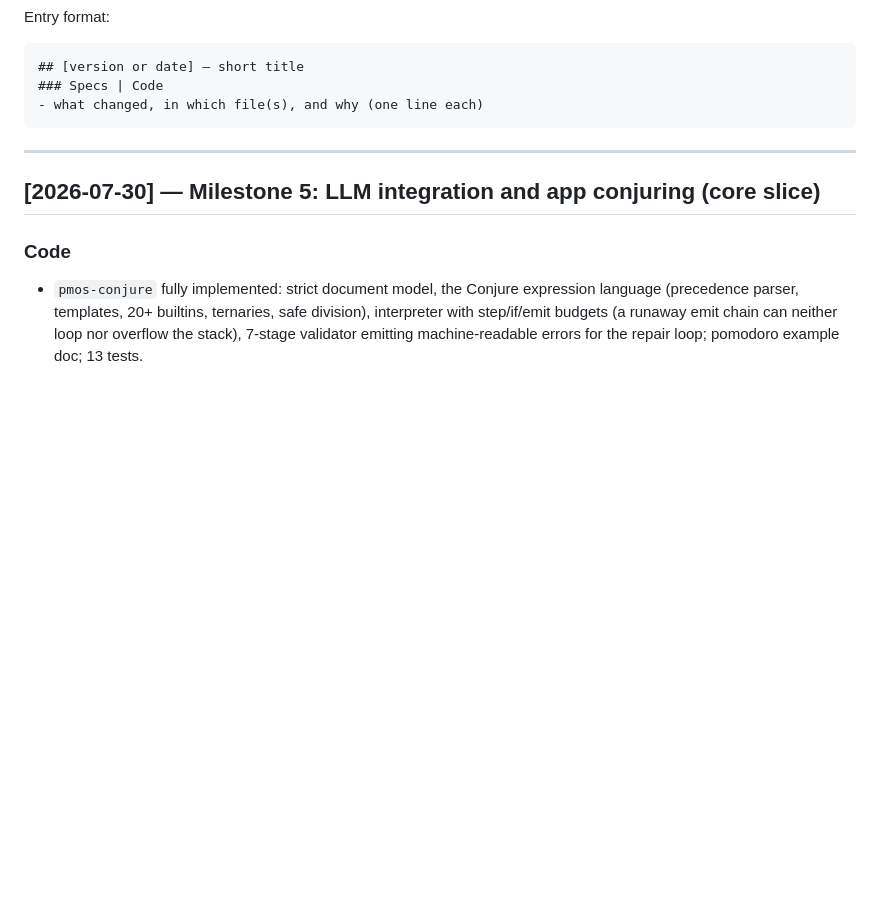
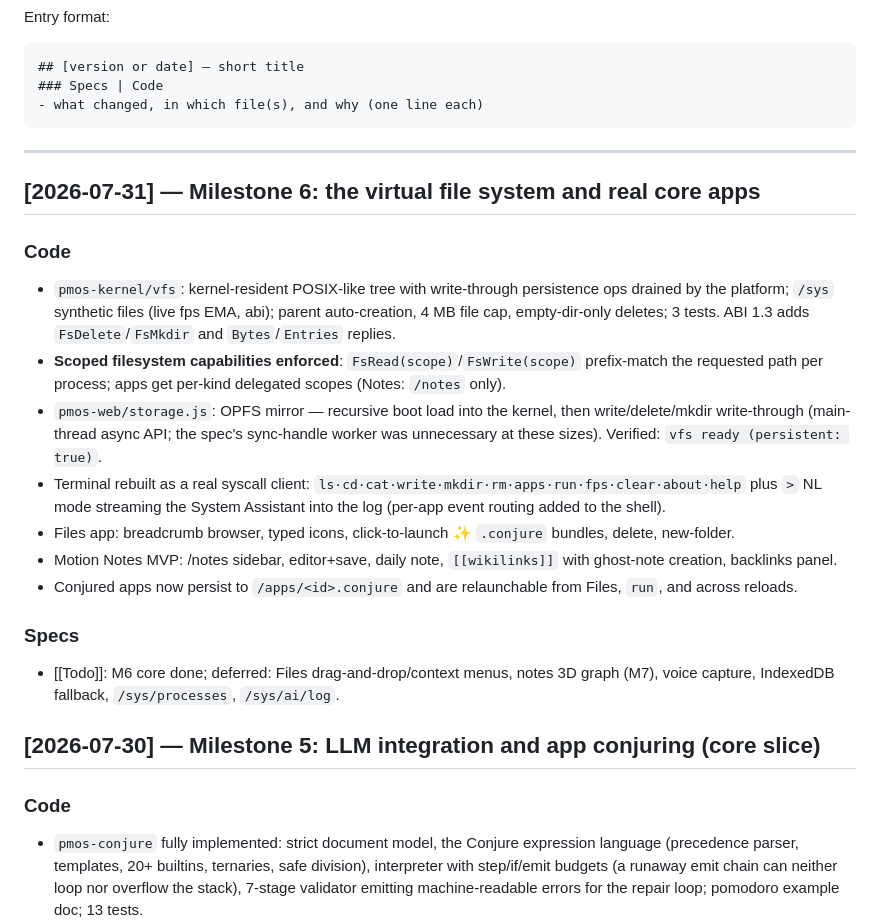
Before and after one commit to ABakdi/pseudo-motion-os, a Markdown page: docs/Changelog.md, the part around the change. GitHub-like rendering; blank space fills up the shorter version.

Commit message:
docs: mark milestone 6 core done with deferral annotations

````diff
--- a/docs/Changelog.md
+++ b/docs/Changelog.md
@@ -11,6 +11,18 @@ Entry format:
 ```
 
 ---
+
+## [2026-07-31] — Milestone 6: the virtual file system and real core apps
+### Code
+- `pmos-kernel/vfs`: kernel-resident POSIX-like tree with write-through persistence ops drained by the platform; `/sys` synthetic files (live fps EMA, abi); parent auto-creation, 4 MB file cap, empty-dir-only deletes; 3 tests. ABI 1.3 adds `FsDelete`/`FsMkdir` and `Bytes`/`Entries` replies.
+- **Scoped filesystem capabilities enforced**: `FsRead(scope)`/`FsWrite(scope)` prefix-match the requested path per process; apps get per-kind delegated scopes (Notes: `/notes` only).
+- `pmos-web/storage.js`: OPFS mirror — recursive boot load into the kernel, then write/delete/mkdir write-through (main-thread async API; the spec's sync-handle worker was unnecessary at these sizes). Verified: `vfs ready (persistent: true)`.
+- Terminal rebuilt as a real syscall client: `ls·cd·cat·write·mkdir·rm·apps·run·fps·clear·about·help` plus `>` NL mode streaming the System Assistant into the log (per-app event routing added to the shell).
+- Files app: breadcrumb browser, typed icons, click-to-launch ✨ `.conjure` bundles, delete, new-folder.
+- Motion Notes MVP: /notes sidebar, editor+save, daily note, `[[wikilinks]]` with ghost-note creation, backlinks panel.
+- Conjured apps now persist to `/apps/<id>.conjure` and are relaunchable from Files, `run`, and across reloads.
+### Specs
+- [[Todo]]: M6 core done; deferred: Files drag-and-drop/context menus, notes 3D graph (M7), voice capture, IndexedDB fallback, `/sys/processes`, `/sys/ai/log`.
 
 ## [2026-07-30] — Milestone 5: LLM integration and app conjuring (core slice)
 ### Code
````
Also changed, not shown: docs/Todo.md (+6 -5 lines).
